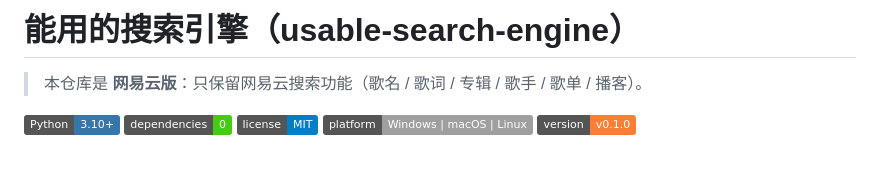
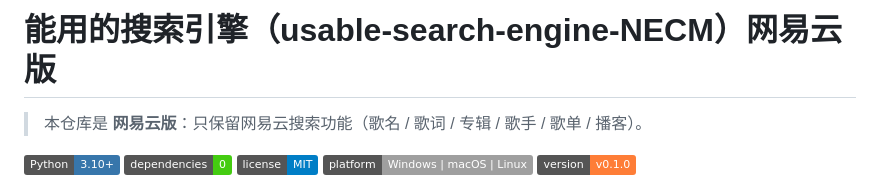
Before and after one commit to kipp546IO/usable-search-engine-NECM, a Markdown page: README.md, the part around the change. Rendered like a GitHub page; badges without logos; blank space fills up the shorter version.

Commit message:
docs: restore title (usable-search-engine-NECM · 网易云版)

```diff
--- a/README.md
+++ b/README.md
@@ -1,4 +1,4 @@
-# 能用的搜索引擎（usable-search-engine）
+# 能用的搜索引擎（usable-search-engine-NECM）网易云版
 
 > 本仓库是 **网易云版**：只保留网易云搜索功能（歌名 / 歌词 / 专辑 / 歌手 / 歌单 / 播客）。
 
```
